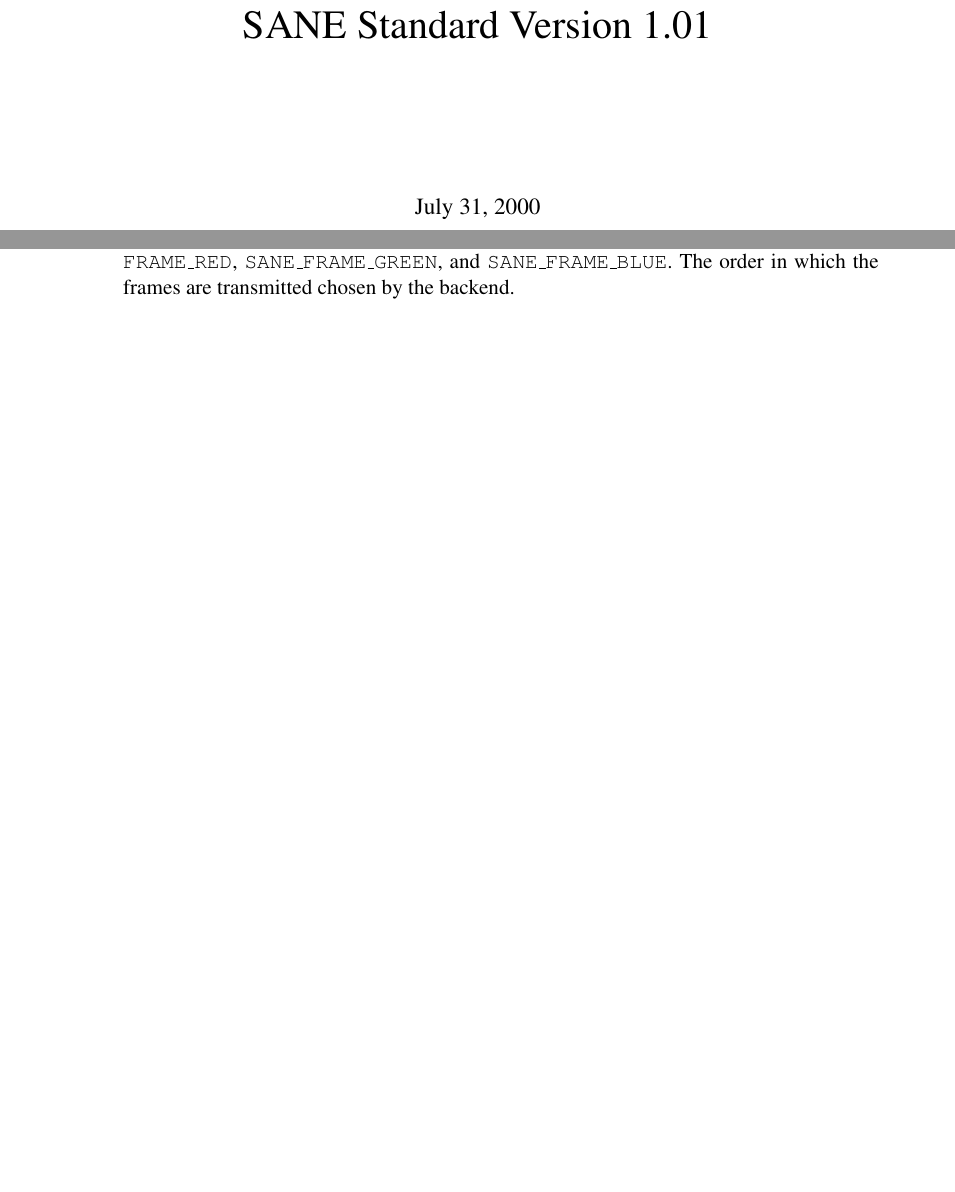
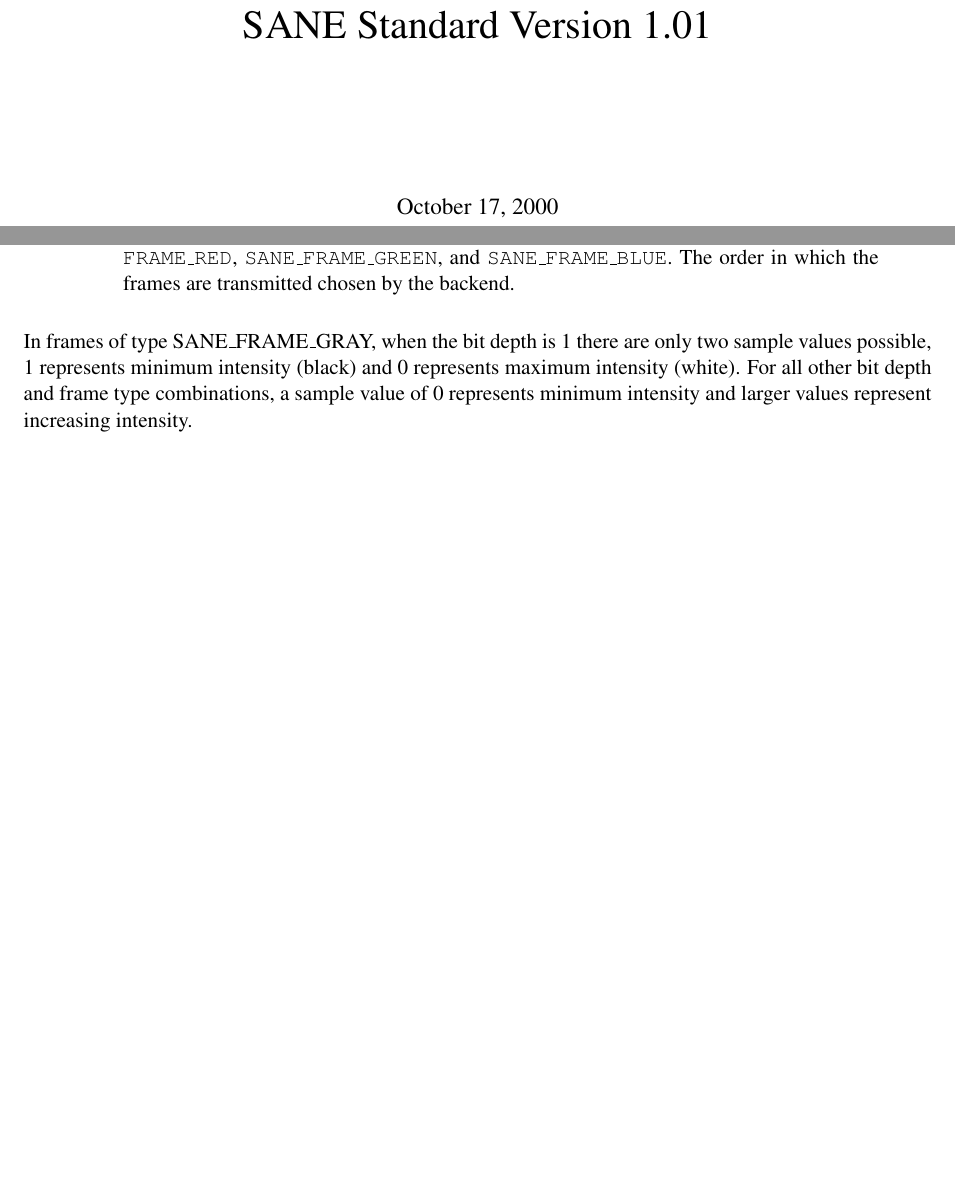
Before and after one commit to enthdegree/sane-backends, a LaTeX document (doc/sane.tex): two parts of pages 1 and 13 of 46, joined at a grey line, cut so that both start at the same text, the shorter picture padded with empty space. Compiled offline with pdfLaTeX.

Commit message:
2000-10-17  Henning Meier-Geinitz <hmg@gmx.de>
	* doc/sane.tex: Added paragraph about image polarity as discussed
	  on sane-devel. This is the version from Nick Lamb.

```diff
--- a/doc/sane.tex
+++ b/doc/sane.tex
@@ -14,7 +14,7 @@
 
 \title{\huge SANE Standard Version 1.01}
 \author{}
-\date{July 31, 2000}
+\date{October 17, 2000}
 
 \makeindex
 
@@ -347,6 +347,11 @@ frame types:
 \end{description}
 \end{quote}
 
+In frames of type SANE\_FRAME\_GRAY, when the bit depth is 1 there are
+only two sample values possible, 1 represents minimum intensity
+(black) and 0 represents maximum intensity (white).  For all other bit
+depth and frame type combinations, a sample value of 0 represents
+minimum intensity and larger values represent increasing intensity.
 
 
 \chapter{The SANE Application Programmer Interface (API)}\label{chap:api}
```
